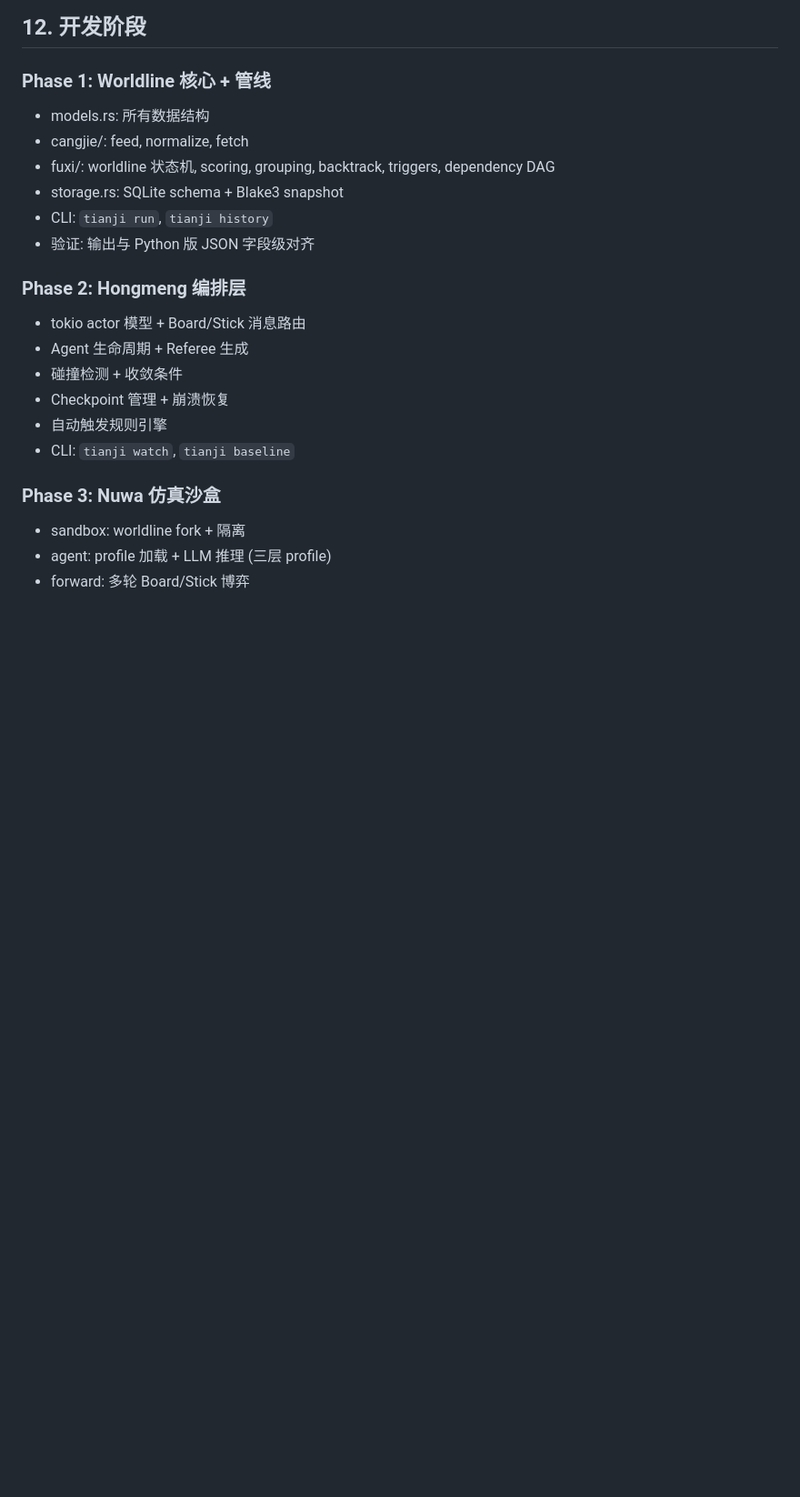
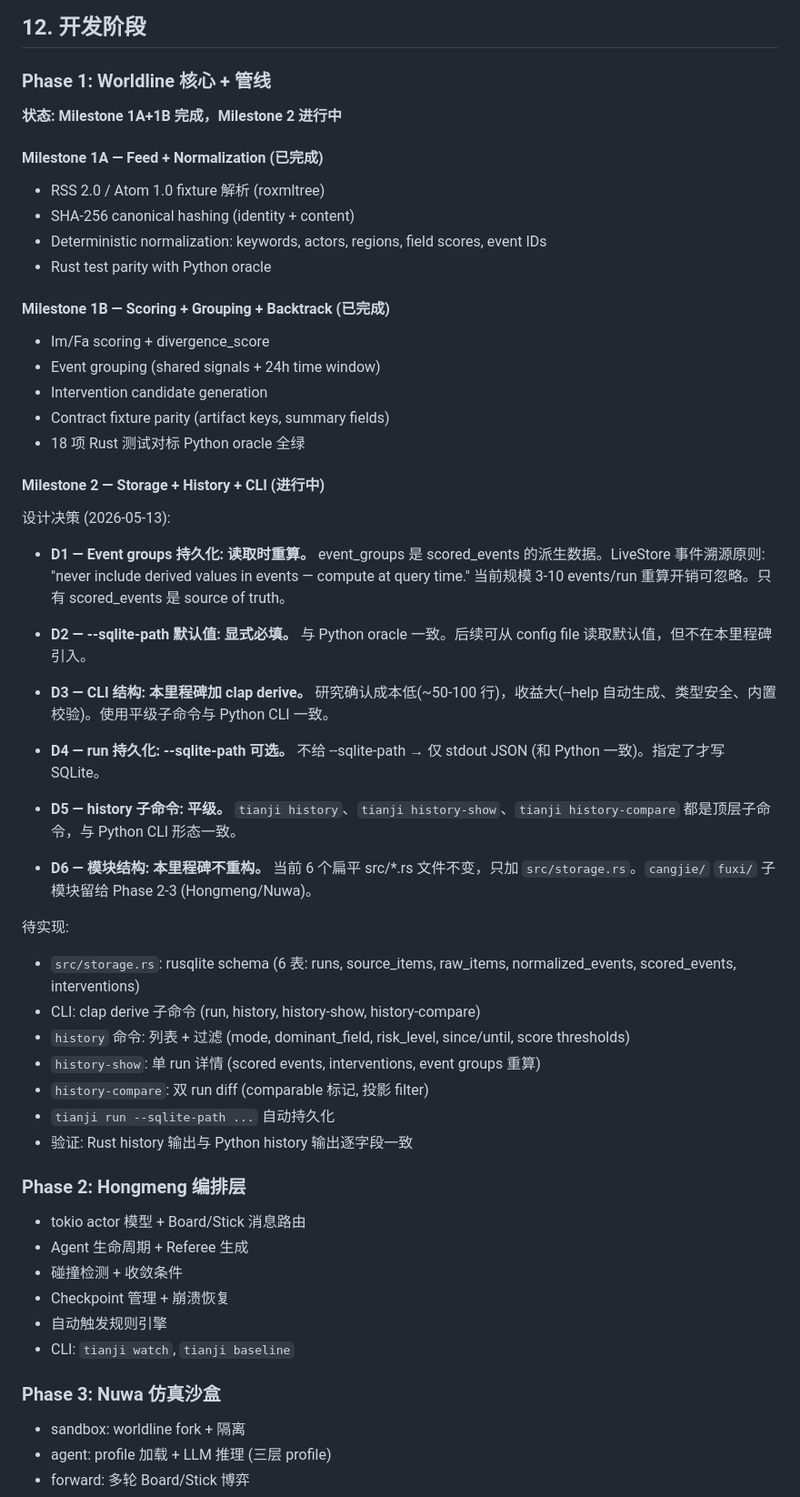
Before and after one commit to VKKKV/tianji, a Markdown page: plan.md, the part around the change. Shown at 91% size. Rendered like a GitHub page; blank space fills up the shorter version.

Commit message:
plan: record Milestone 1 status + 6 design decisions for Milestone 2

```diff
--- a/plan.md
+++ b/plan.md
@@ -710,12 +710,46 @@ lto = true
 ## 12. 开发阶段
 
 ### Phase 1: Worldline 核心 + 管线
-- models.rs: 所有数据结构
-- cangjie/: feed, normalize, fetch
-- fuxi/: worldline 状态机, scoring, grouping, backtrack, triggers, dependency DAG
-- storage.rs: SQLite schema + Blake3 snapshot
-- CLI: `tianji run`, `tianji history`
-- 验证: 输出与 Python 版 JSON 字段级对齐
+
+**状态: Milestone 1A+1B 完成，Milestone 2 进行中**
+
+#### Milestone 1A — Feed + Normalization (已完成)
+- RSS 2.0 / Atom 1.0 fixture 解析 (roxmltree)
+- SHA-256 canonical hashing (identity + content)
+- Deterministic normalization: keywords, actors, regions, field scores, event IDs
+- Rust test parity with Python oracle
+
+#### Milestone 1B — Scoring + Grouping + Backtrack (已完成)
+- Im/Fa scoring + divergence_score
+- Event grouping (shared signals + 24h time window)
+- Intervention candidate generation
+- Contract fixture parity (artifact keys, summary fields)
+- 18 项 Rust 测试对标 Python oracle 全绿
+
+#### Milestone 2 — Storage + History + CLI (进行中)
+
+设计决策 (2026-05-13):
+
+- **D1 — Event groups 持久化: 读取时重算。** event_groups 是 scored_events 的派生数据。LiveStore 事件溯源原则: "never include derived values in events — compute at query time." 当前规模 3-10 events/run 重算开销可忽略。只有 scored_events 是 source of truth。
+
+- **D2 — --sqlite-path 默认值: 显式必填。** 与 Python oracle 一致。后续可从 config file 读取默认值，但不在本里程碑引入。
+
+- **D3 — CLI 结构: 本里程碑加 clap derive。** 研究确认成本低(~50-100 行)，收益大(--help 自动生成、类型安全、内置校验)。使用平级子命令与 Python CLI 一致。
+
+- **D4 — run 持久化: --sqlite-path 可选。** 不给 --sqlite-path → 仅 stdout JSON (和 Python 一致)。指定了才写 SQLite。
+
+- **D5 — history 子命令: 平级。** `tianji history`、`tianji history-show`、`tianji history-compare` 都是顶层子命令，与 Python CLI 形态一致。
+
+- **D6 — 模块结构: 本里程碑不重构。** 当前 6 个扁平 src/*.rs 文件不变，只加 `src/storage.rs`。`cangjie/` `fuxi/` 子模块留给 Phase 2-3 (Hongmeng/Nuwa)。
+
+待实现:
+- `src/storage.rs`: rusqlite schema (6 表: runs, source_items, raw_items, normalized_events, scored_events, interventions)
+- CLI: clap derive 子命令 (run, history, history-show, history-compare)
+- `history` 命令: 列表 + 过滤 (mode, dominant_field, risk_level, since/until, score thresholds)
+- `history-show`: 单 run 详情 (scored events, interventions, event groups 重算)
+- `history-compare`: 双 run diff (comparable 标记, 投影 filter)
+- `tianji run --sqlite-path ...` 自动持久化
+- 验证: Rust history 输出与 Python history 输出逐字段一致
 
 ### Phase 2: Hongmeng 编排层
 - tokio actor 模型 + Board/Stick 消息路由
```
